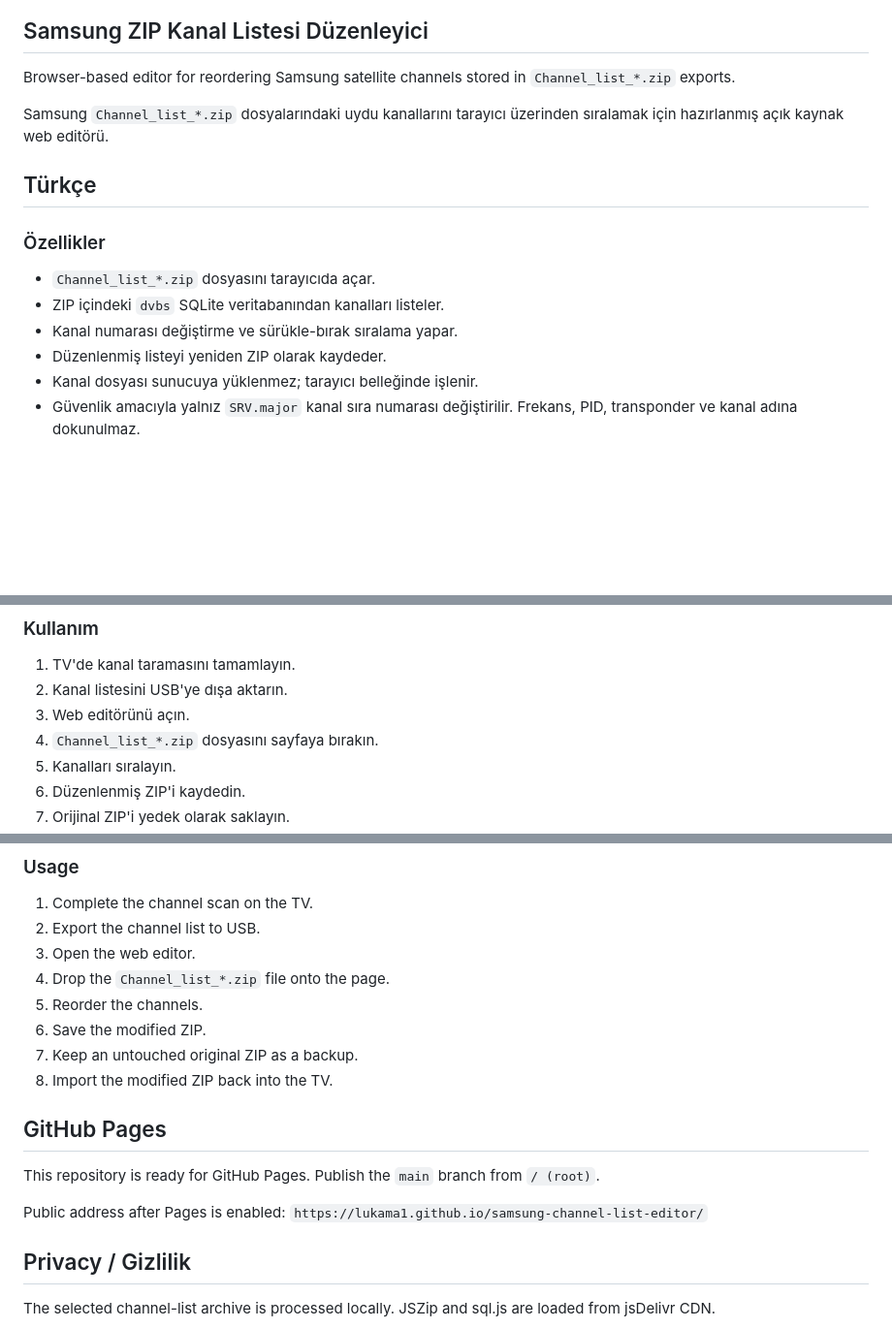
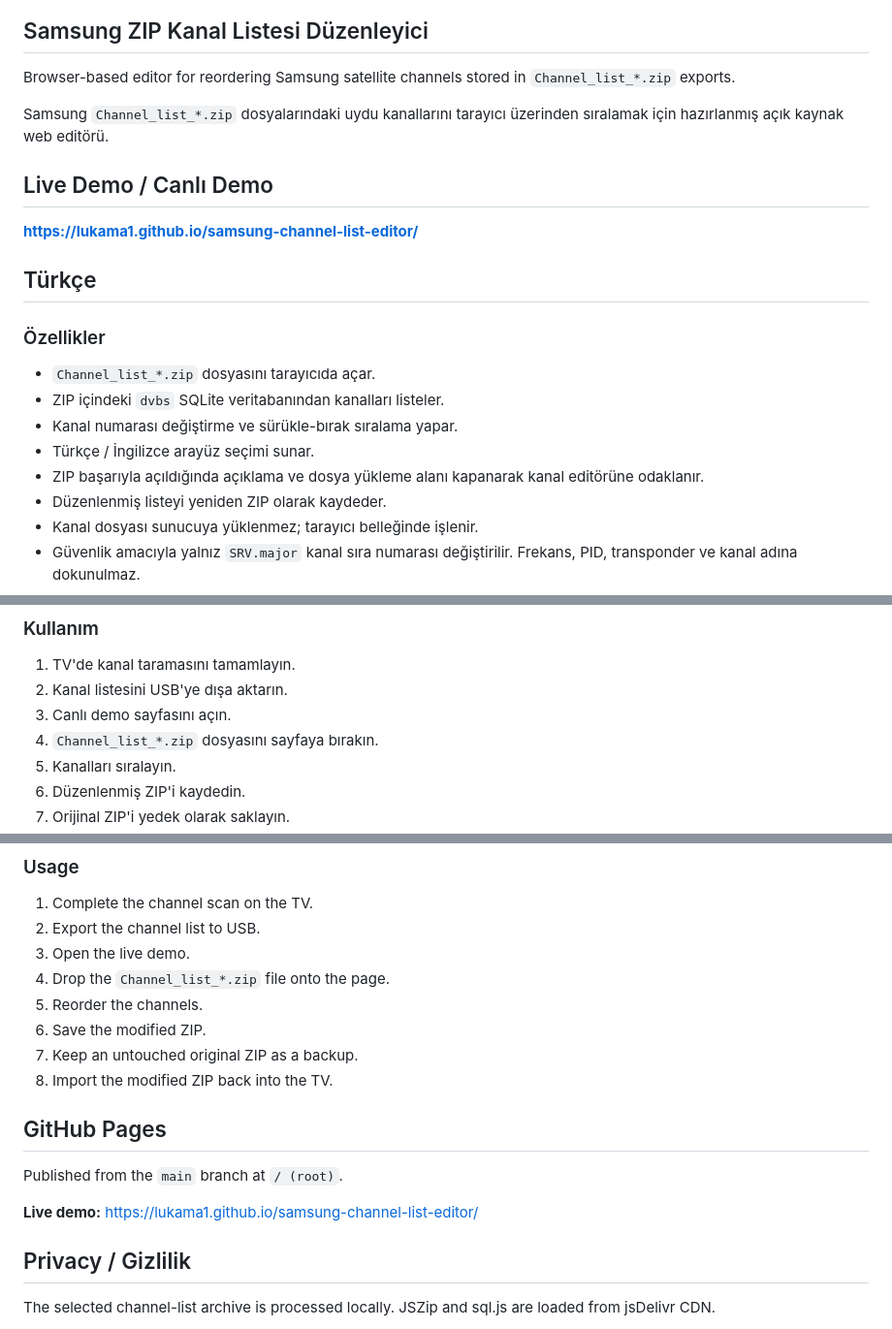
Before and after one commit to lukama1/samsung-channel-list-editor, a Markdown page: README.md, 3 parts joined by grey strips. Shown at 97% size. Drawn GitHub-style; blank space fills up the shorter version.

Commit message:
Add live demo link

```diff
--- a/README.md
+++ b/README.md
@@ -5,12 +5,18 @@ Browser-based editor for reordering Samsung satellite channels stored in `Channe
 
 Samsung `Channel_list_*.zip` dosyalarındaki uydu kanallarını tarayıcı üzerinden sıralamak için hazırlanmış açık kaynak web editörü.
 
+## Live Demo / Canlı Demo
+
+**https://lukama1.github.io/samsung-channel-list-editor/**
+
 ## Türkçe
 
 ### Özellikler
 - `Channel_list_*.zip` dosyasını tarayıcıda açar.
 - ZIP içindeki `dvbs` SQLite veritabanından kanalları listeler.
 - Kanal numarası değiştirme ve sürükle-bırak sıralama yapar.
+- Türkçe / İngilizce arayüz seçimi sunar.
+- ZIP başarıyla açıldığında açıklama ve dosya yükleme alanı kapanarak kanal editörüne odaklanır.
 - Düzenlenmiş listeyi yeniden ZIP olarak kaydeder.
 - Kanal dosyası sunucuya yüklenmez; tarayıcı belleğinde işlenir.
 - Güvenlik amacıyla yalnız `SRV.major` kanal sıra numarası değiştirilir. Frekans, PID, transponder ve kanal adına dokunulmaz.
@@ -39,7 +45,7 @@ Bu sürüm özellikle **DVB-S / uydu kanal sıralaması** için hazırlanmışt
 ### Kullanım
 1. TV'de kanal taramasını tamamlayın.
 2. Kanal listesini USB'ye dışa aktarın.
-3. Web editörünü açın.
+3. Canlı demo sayfasını açın.
 4. `Channel_list_*.zip` dosyasını sayfaya bırakın.
 5. Kanalları sıralayın.
 6. Düzenlenmiş ZIP'i kaydedin.
@@ -80,7 +88,7 @@ This build focuses on **DVB-S / satellite channel ordering**.
 ### Usage
 1. Complete the channel scan on the TV.
 2. Export the channel list to USB.
-3. Open the web editor.
+3. Open the live demo.
 4. Drop the `Channel_list_*.zip` file onto the page.
 5. Reorder the channels.
 6. Save the modified ZIP.
@@ -88,10 +96,9 @@ This build focuses on **DVB-S / satellite channel ordering**.
 8. Import the modified ZIP back into the TV.
 
 ## GitHub Pages
-This repository is ready for GitHub Pages. Publish the `main` branch from `/ (root)`.
+Published from the `main` branch at `/ (root)`.
 
-Public address after Pages is enabled:
-`https://lukama1.github.io/samsung-channel-list-editor/`
+**Live demo:** https://lukama1.github.io/samsung-channel-list-editor/
 
 ## Privacy / Gizlilik
 The selected channel-list archive is processed locally. JSZip and sql.js are loaded from jsDelivr CDN.
```
Also changed, not shown: other parts of README.md (+2 -0 lines).
